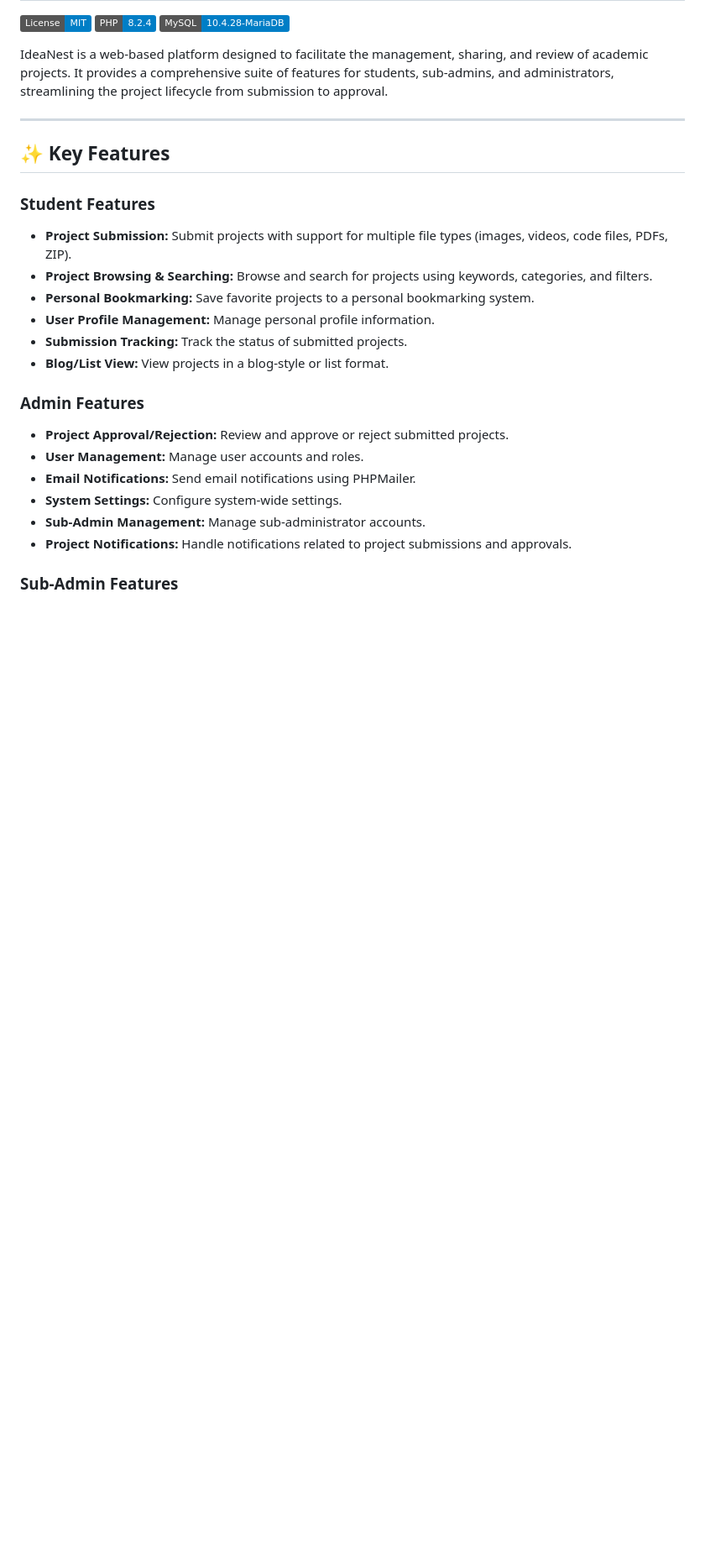
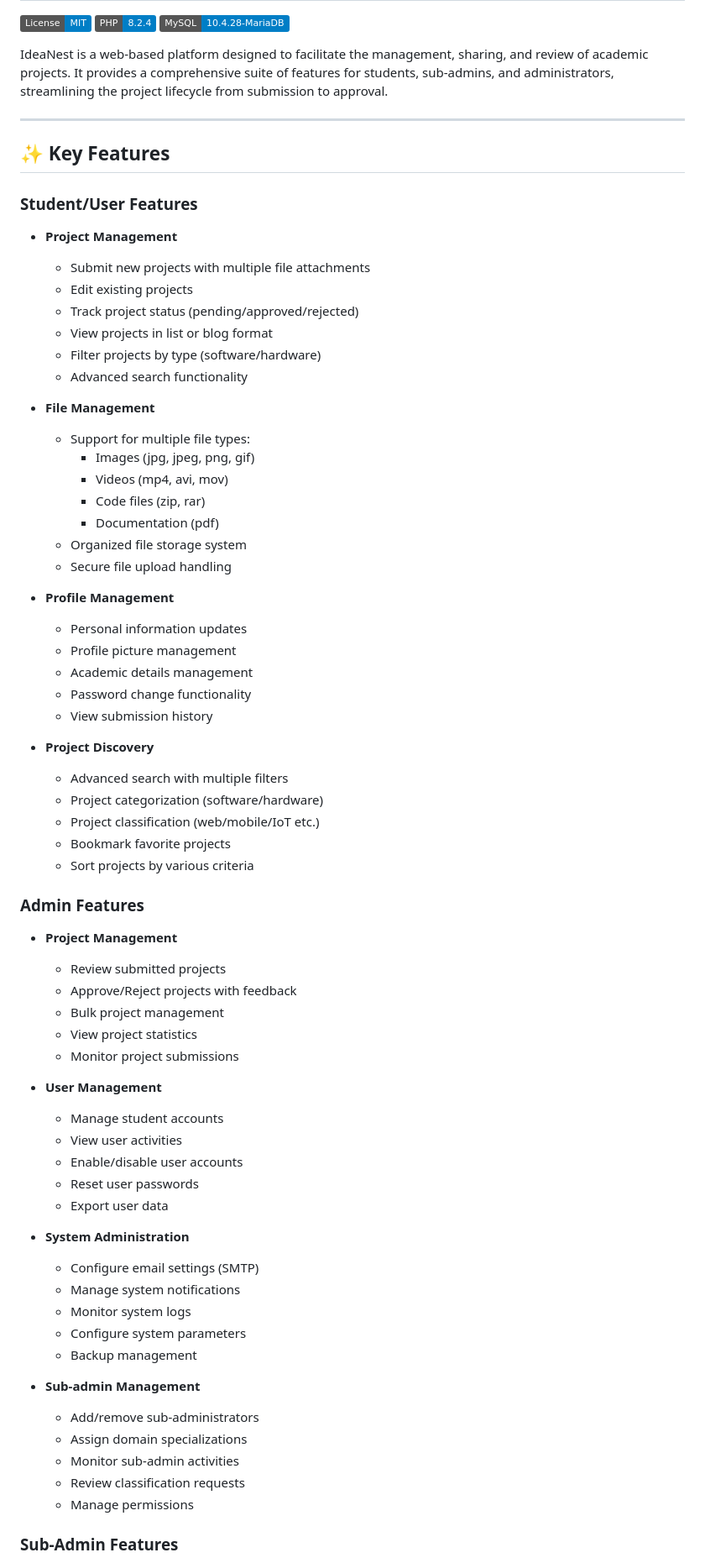
Before and after one commit to Vivekchavda1374/IdeaNest, a Markdown page: README.md, the part around one of its changes. Shown at 84% size. Rendered like a GitHub page; badges without logos; blank space fills up the shorter version.

```diff
--- a/README.md
+++ b/README.md
@@ -10,20 +10,65 @@ IdeaNest is a web-based platform designed to facilitate the management, sharing,
 
 ## ✨ Key Features
 
-### Student Features
-- **Project Submission:** Submit projects with support for multiple file types (images, videos, code files, PDFs, ZIP).
-- **Project Browsing & Searching:** Browse and search for projects using keywords, categories, and filters.
-- **Personal Bookmarking:** Save favorite projects to a personal bookmarking system.
-- **User Profile Management:** Manage personal profile information.
-- **Submission Tracking:** Track the status of submitted projects.
-- **Blog/List View:** View projects in a blog-style or list format.
+### Student/User Features
+- **Project Management**
+  - Submit new projects with multiple file attachments
+  - Edit existing projects
+  - Track project status (pending/approved/rejected)
+  - View projects in list or blog format
+  - Filter projects by type (software/hardware)
+  - Advanced search functionality
+
+- **File Management**
+  - Support for multiple file types:
+    - Images (jpg, jpeg, png, gif)
+    - Videos (mp4, avi, mov)
+    - Code files (zip, rar)
+    - Documentation (pdf)
+  - Organized file storage system
+  - Secure file upload handling
+
+- **Profile Management**
+  - Personal information updates
+  - Profile picture management
+  - Academic details management
+  - Password change functionality
+  - View submission history
+
+- **Project Discovery**
+  - Advanced search with multiple filters
+  - Project categorization (software/hardware)
+  - Project classification (web/mobile/IoT etc.)
+  - Bookmark favorite projects
+  - Sort projects by various criteria
 
 ### Admin Features
-- **Project Approval/Rejection:** Review and approve or reject submitted projects.
-- **User Management:** Manage user accounts and roles.
-- **Email Notifications:** Send email notifications using PHPMailer.
-- **System Settings:** Configure system-wide settings.
-- **Sub-Admin Management:** Manage sub-administrator accounts.
-- **Project Notifications:** Handle notifications related to project submissions and approvals.
+- **Project Management**
+  - Review submitted projects
+  - Approve/Reject projects with feedback
+  - Bulk project management
+  - View project statistics
+  - Monitor project submissions
+
+- **User Management**
+  - Manage student accounts
+  - View user activities
+  - Enable/disable user accounts
+  - Reset user passwords
+  - Export user data
+
+- **System Administration**
+  - Configure email settings (SMTP)
+  - Manage system notifications
+  - Monitor system logs
+  - Configure system parameters
+  - Backup management
+
+- **Sub-admin Management**
+  - Add/remove sub-administrators
+  - Assign domain specializations
+  - Monitor sub-admin activities
+  - Review classification requests
+  - Manage permissions
 
 ### Sub-Admin Features
```
Also changed, not shown: other parts of README.md (+69 -3 lines), pull_request.md (deleted).
